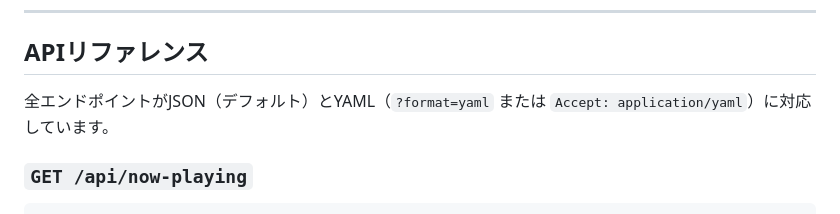
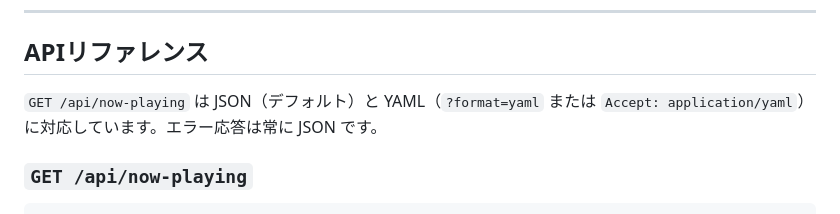
Before and after one commit to Sh1n1230/SpotifyEmbedded, a Markdown page: README.md, the part around the change. Drawn GitHub-style.

Commit message:
docs: README の YAML 対応の説明を /api/now-playing だけに直す (#77)
Co-authored-by: Claude Opus 5.5 <noreply@anthropic.com>

```diff
--- a/README.md
+++ b/README.md
@@ -234,7 +234,7 @@ if (data.is_playing) {
 
 ## APIリファレンス
 
-全エンドポイントがJSON（デフォルト）とYAML（`?format=yaml` または `Accept: application/yaml`）に対応しています。
+`GET /api/now-playing` は JSON（デフォルト）と YAML（`?format=yaml` または `Accept: application/yaml`）に対応しています。エラー応答は常に JSON です。
 
 ### `GET /api/now-playing`
 
```
